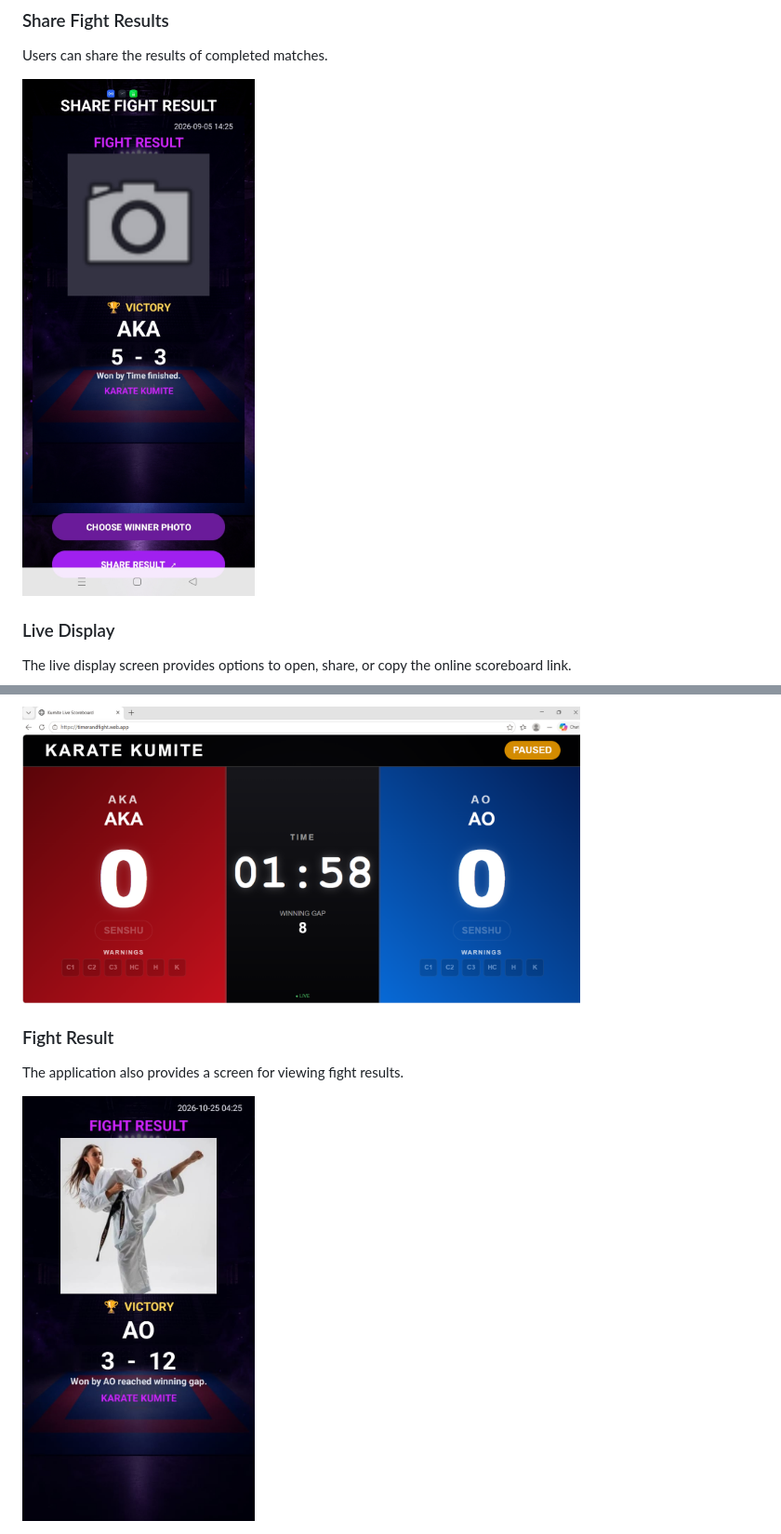
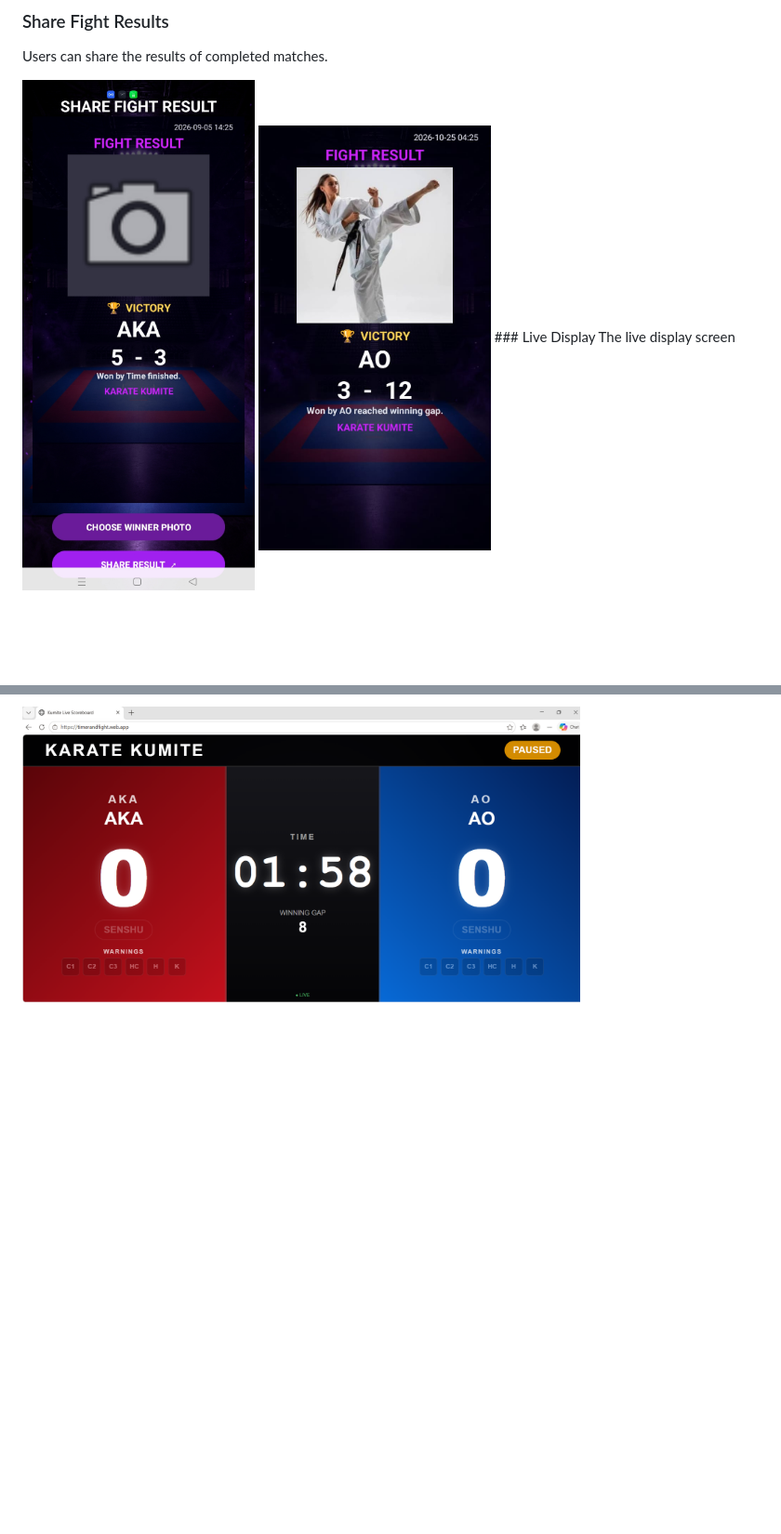
Before and after one commit to vimashapalihawadana10/karate-kumite-scoreboard, a Markdown page: README.md, 2 parts joined by grey strips. Shown at 93% size. Rendered like a GitHub page; blank space fills up the shorter version.

```diff
--- a/README.md
+++ b/README.md
@@ -239,7 +239,7 @@ Users can delete saved fight records.
 Users can share the results of completed matches.
 
 <img src="screenshots/shareResults.jpeg" alt="Share Fight Results" width="250">
-
+<img src="screenshots/resultsPost.jpeg" alt="Fight Result" width="250">
 ### Live Display
 The live display screen provides options to open, share, or copy the online scoreboard link.
 
@@ -254,8 +254,3 @@ Users can customize the match countdown duration and winning point gap.
 The web scoreboard displays current fight information and receives live updates from Firebase.
 
 <img src="screenshots/webscoreboard.png" alt="Web Scoreboard" width="600">
-
-### Fight Result
-The application also provides a screen for viewing fight results.
-
-<img src="screenshots/resultsPost.jpeg" alt="Fight Result" width="250">
```
